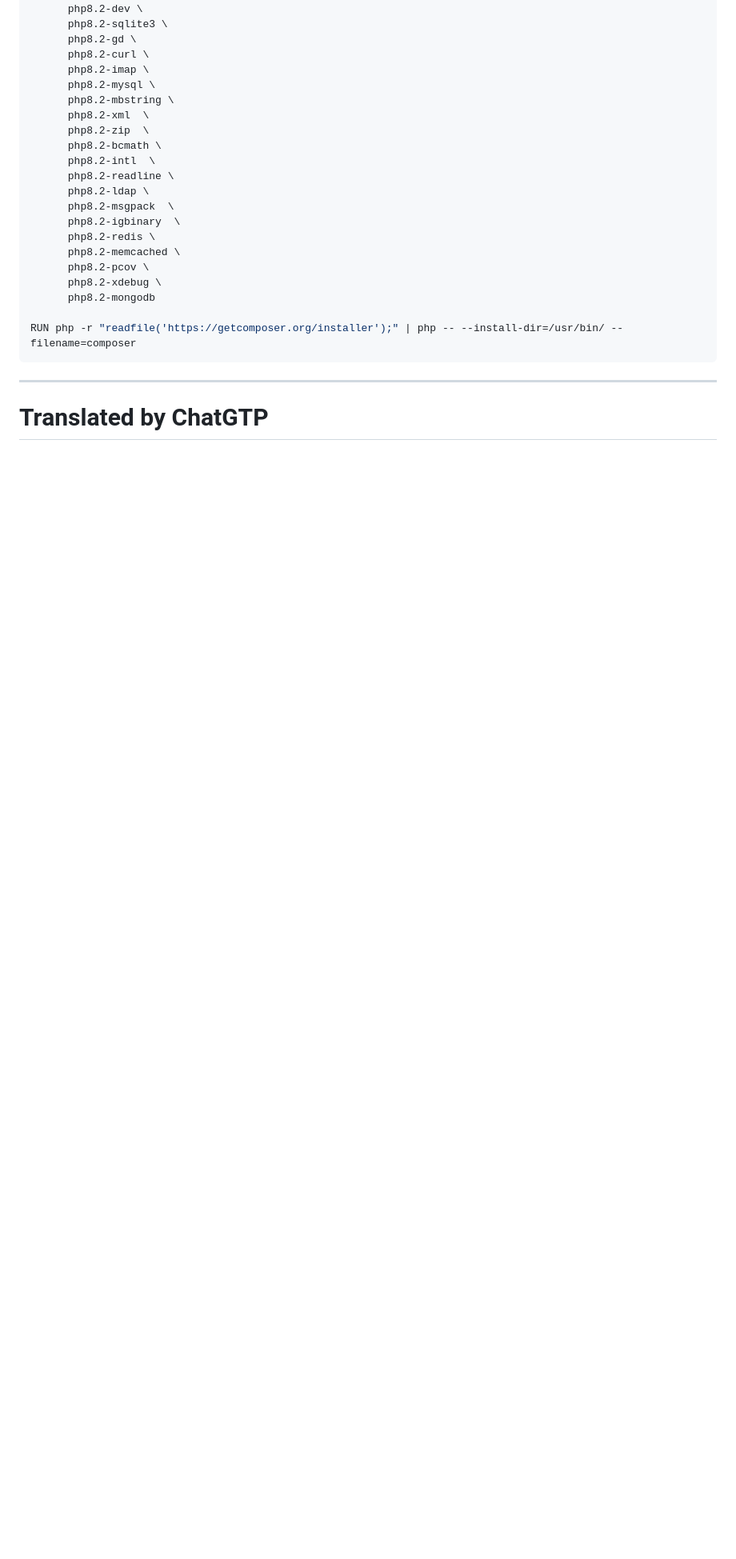
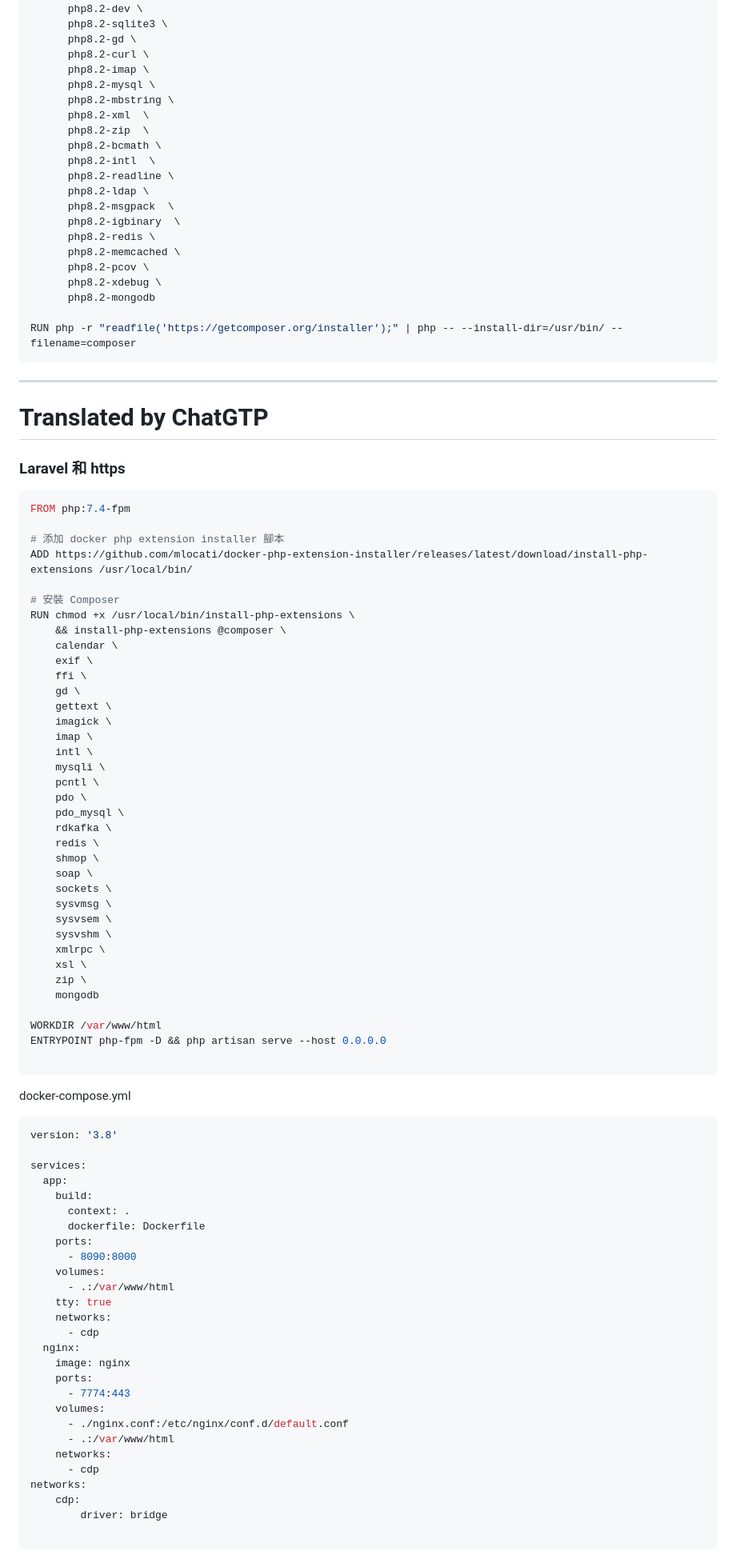
Before and after one commit to tinghaolai/just-random-note, a Markdown page: docker/random_examples.md, the part around one of its changes. Shown at 80% size. Drawn GitHub-style; blank space fills up the shorter version.

Commit message:
Docker example update

````diff
--- a/docker/random_examples.md
+++ b/docker/random_examples.md
@@ -153,8 +153,84 @@ RUN apt-get update && \
 RUN php -r "readfile('https://getcomposer.org/installer');" | php -- --install-dir=/usr/bin/ --filename=composer
 ```
 
+
+
 ---
 
 <!--HugoNoteZhFlag-->
 
 # Translated by ChatGTP
+
+### Laravel 和 https
+
+```Dockerfile
+FROM php:7.4-fpm
+
+# 添加 docker php extension installer 腳本
+ADD https://github.com/mlocati/docker-php-extension-installer/releases/latest/download/install-php-extensions /usr/local/bin/
+
+# 安裝 Composer
+RUN chmod +x /usr/local/bin/install-php-extensions \
+    && install-php-extensions @composer \
+    calendar \
+    exif \
+    ffi \
+    gd \
+    gettext \
+    imagick \
+    imap \
+    intl \
+    mysqli \
+    pcntl \
+    pdo \
+    pdo_mysql \
+    rdkafka \
+    redis \
+    shmop \
+    soap \
+    sockets \
+    sysvmsg \
+    sysvsem \
+    sysvshm \
+    xmlrpc \
+    xsl \
+    zip \
+    mongodb
+
+WORKDIR /var/www/html
+ENTRYPOINT php-fpm -D && php artisan serve --host 0.0.0.0
+
+```
+
+docker-compose.yml
+
+```yaml
+version: '3.8'
+
+services:
+  app:
+    build:
+      context: .
+      dockerfile: Dockerfile
+    ports:
+      - 8090:8000
+    volumes:
+      - .:/var/www/html
+    tty: true
+    networks:
+      - cdp
+  nginx:
+    image: nginx
+    ports:
+      - 7774:443
+    volumes:
+      - ./nginx.conf:/etc/nginx/conf.d/default.conf
+      - .:/var/www/html
+    networks:
+      - cdp
+networks:
+    cdp:
+        driver: bridge
+
+```
+
````
Also changed, not shown: other parts of docker/random_examples.md (+37 -40 lines).
